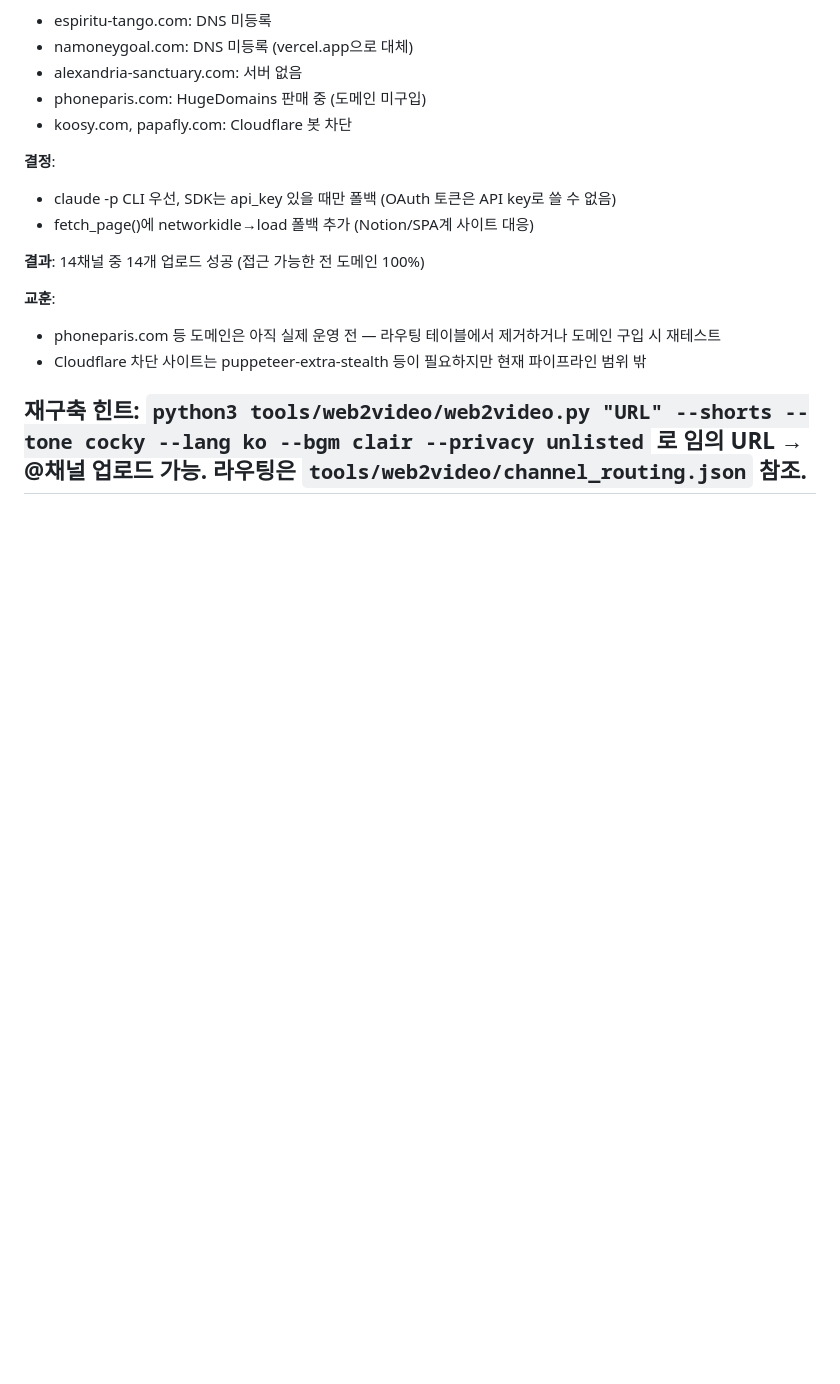
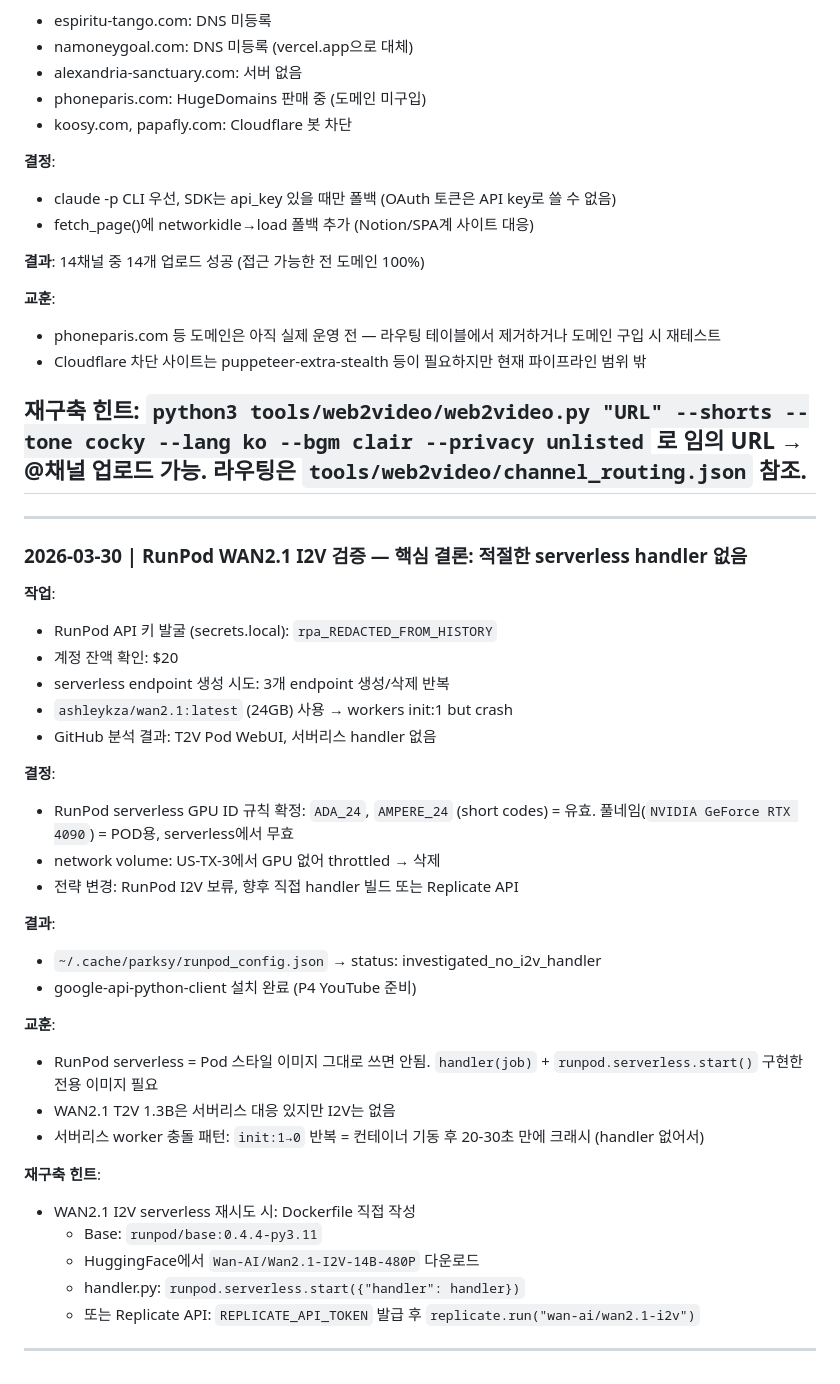
Before and after one commit to dtslib1979/dtslib-localpc, a Markdown page: repos/parksy-image.md, the part around the change. Drawn GitHub-style; blank space fills up the shorter version.

Commit message:
chore: update parksy-image session log — RunPod WAN2.1 I2V investigation (no handler)

```diff
--- a/repos/parksy-image.md
+++ b/repos/parksy-image.md
@@ -682,3 +682,34 @@ Telegram mp4 수신: telegram-bridges/image_downloader.py 백그라운드 실행
 
 **재구축 힌트**: `python3 tools/web2video/web2video.py "URL" --shorts --tone cocky --lang ko --bgm clair --privacy unlisted` 로 임의 URL → @채널 업로드 가능. 라우팅은 `tools/web2video/channel_routing.json` 참조.
 ---
+
+---
+### 2026-03-30 | RunPod WAN2.1 I2V 검증 — 핵심 결론: 적절한 serverless handler 없음
+**작업**:
+- RunPod API 키 발굴 (secrets.local): `rpa_REDACTED_FROM_HISTORY`
+- 계정 잔액 확인: $20
+- serverless endpoint 생성 시도: 3개 endpoint 생성/삭제 반복
+- `ashleykza/wan2.1:latest` (24GB) 사용 → workers init:1 but crash
+- GitHub 분석 결과: T2V Pod WebUI, 서버리스 handler 없음
+
+**결정**:
+- RunPod serverless GPU ID 규칙 확정: `ADA_24`, `AMPERE_24` (short codes) = 유효. 풀네임(`NVIDIA GeForce RTX 4090`) = POD용, serverless에서 무효
+- network volume: US-TX-3에서 GPU 없어 throttled → 삭제
+- 전략 변경: RunPod I2V 보류, 향후 직접 handler 빌드 또는 Replicate API
+
+**결과**:
+- `~/.cache/parksy/runpod_config.json` → status: investigated_no_i2v_handler
+- google-api-python-client 설치 완료 (P4 YouTube 준비)
+
+**교훈**:
+- RunPod serverless = Pod 스타일 이미지 그대로 쓰면 안됨. `handler(job)` + `runpod.serverless.start()` 구현한 전용 이미지 필요
+- WAN2.1 T2V 1.3B은 서버리스 대응 있지만 I2V는 없음
+- 서버리스 worker 충돌 패턴: `init:1→0` 반복 = 컨테이너 기동 후 20-30초 만에 크래시 (handler 없어서)
+
+**재구축 힌트**:
+- WAN2.1 I2V serverless 재시도 시: Dockerfile 직접 작성
+  - Base: `runpod/base:0.4.4-py3.11`
+  - HuggingFace에서 `Wan-AI/Wan2.1-I2V-14B-480P` 다운로드
+  - handler.py: `runpod.serverless.start({"handler": handler})`
+  - 또는 Replicate API: `REPLICATE_API_TOKEN` 발급 후 `replicate.run("wan-ai/wan2.1-i2v")`
+---
```
